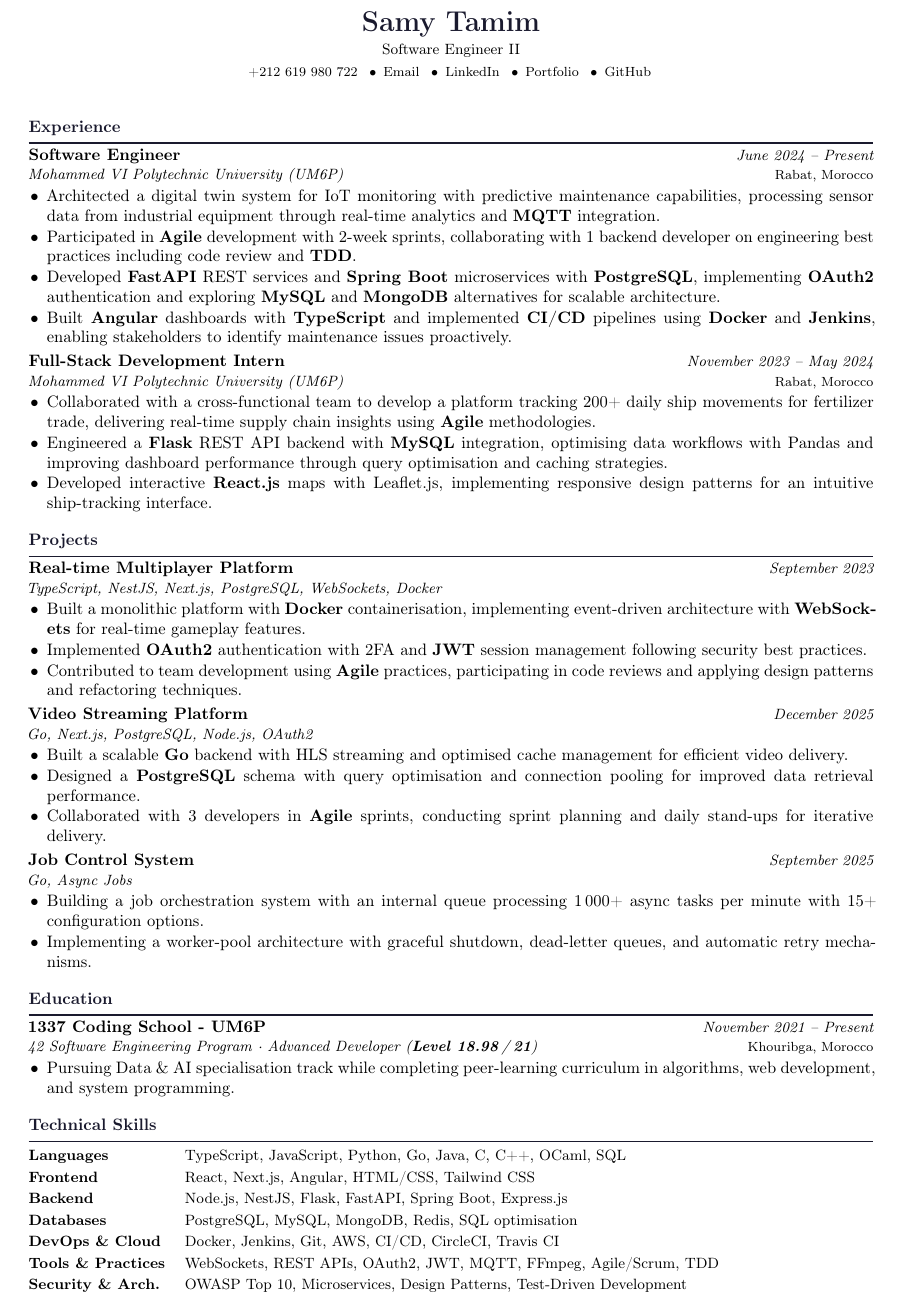
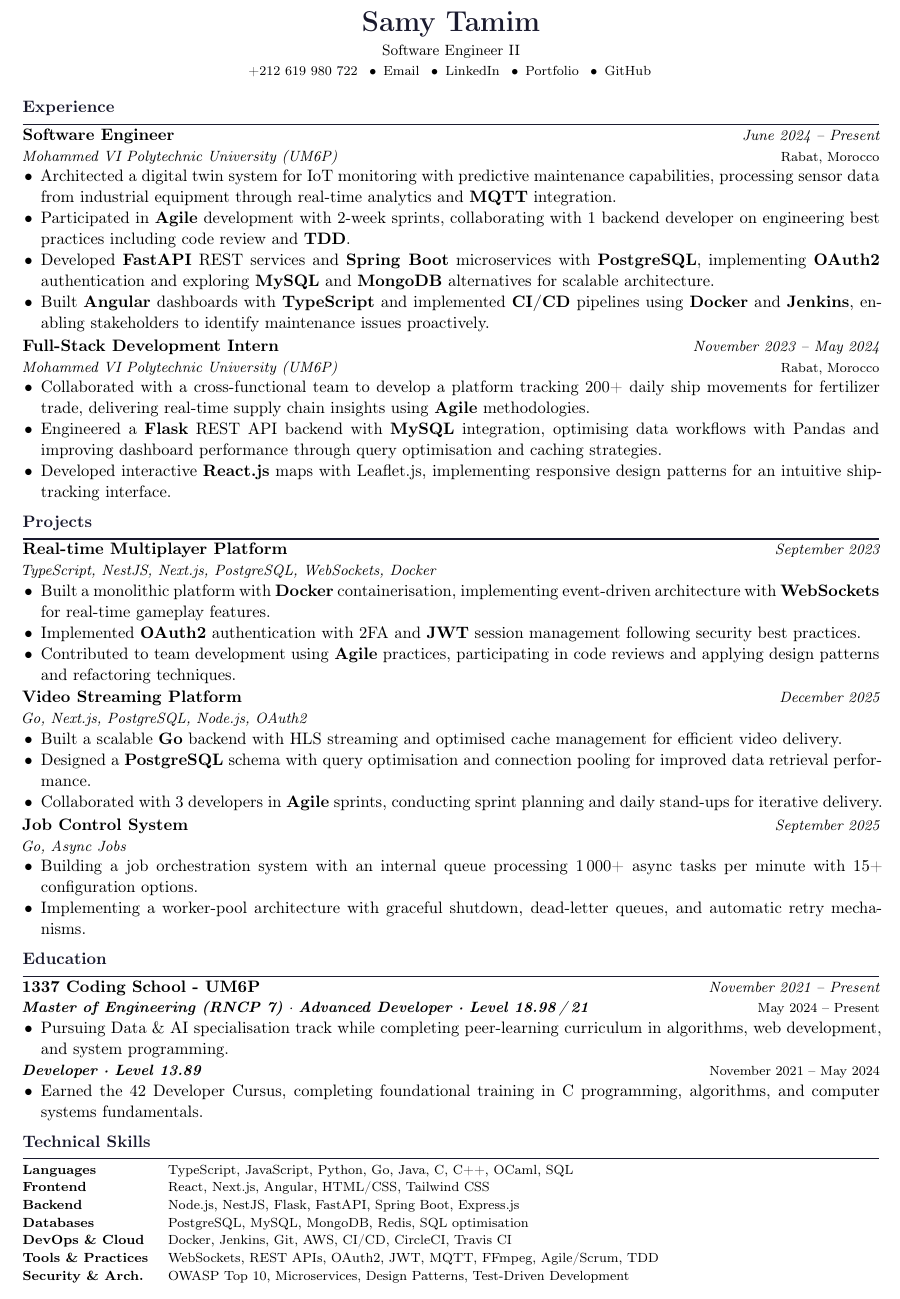
Before and after one commit to mylastresort/mylastresort.github.io, a LaTeX CV (resume/resume.tex): part of the page, cut so that both start at the same text. Compiled offline with pdfLaTeX.

Commit message:
resume: split 42 education paths (RNCP 7 + Developer level 13.89), tighter one-page layout; remove portfolio from web contact

```diff
--- a/resume/resume.tex
+++ b/resume/resume.tex
@@ -5,7 +5,7 @@
 \documentclass[10pt,a4paper]{article}
 
 % ── Packages ─────────────────────────────────────────────────────────────────
-\usepackage[top=0.50in, bottom=0.50in, left=0.60in, right=0.60in]{geometry}
+\usepackage[top=0.50in, bottom=0.50in, left=0.55in, right=0.55in]{geometry}
 \usepackage{xcolor}
 \usepackage{hyperref}
 \usepackage{enumitem}
@@ -42,15 +42,15 @@
 \titleformat{\section}
   {\normalsize\bfseries\color{accent}}
   {}{0em}{}
-  [\vspace{-0.45em}\rule{\linewidth}{0.7pt}\vspace{-0.35em}]
+  [\vspace{-0.45em}\rule{\linewidth}{0.7pt}\vspace{-0.4em}]
 
-\titlespacing{\section}{0pt}{1.05em}{0.2em}
+\titlespacing{\section}{0pt}{0.55em}{0.12em}
 
 % ── List styling ─────────────────────────────────────────────────────────────
 \setlist[itemize]{
   leftmargin = 1.1em,
-  itemsep    = 0.5pt,
-  topsep     = 1pt,
+  itemsep    = 0.1pt,
+  topsep     = 0pt,
   parsep     = 0pt,
   partopsep  = 0pt
 }
@@ -66,7 +66,7 @@
 \pagestyle{empty}
 \setlength{\parindent}{0pt}
 \setlength{\parskip}{0pt}
-\setlength{\baselineskip}{0pt}
+\renewcommand{\baselinestretch}{1.05}
 
 % ─────────────────────────────────────────────────────────────────────────────
 \begin{document}
@@ -74,12 +74,12 @@
 % ── Header ───────────────────────────────────────────────────────────────────
 \begin{center}
   {\LARGE\bfseries\color{accent} Samy Tamim}\\[2pt]
-  {\small Software Engineer II}\\[4pt]
+  {\small Software Engineer II}\\[2pt]
   \footnotesize
   +212 619 980 722 \enspace\textbullet\enspace \href{mailto:samytamim0@gmail.com}{Email} \enspace\textbullet\enspace \href{https://linkedin.com/in/stamim}{LinkedIn} \enspace\textbullet\enspace \href{https://mylastresort.github.io}{Portfolio} \enspace\textbullet\enspace \href{https://github.com/mylastresort}{GitHub}
 \end{center}
 
-\vspace{0.1em}
+
 
 % ── Experience ───────────────────────────────────────────────────────────────
 \section{Experience}
@@ -137,23 +137,27 @@
 \section{Education}
 
 \entry{\href{https://1337.ma/en/}{1337 Coding School - UM6P}}{November 2021 – Present}\\
-\subentry{\href{https://www.credly.com/org/42/badge/rncp-niveau-7-expert-en-architecture-informatique-a}{42 Software Engineering Program} · \href{https://www.credly.com/org/42/badge/42-cursus-advanced-developer-level-18}{Advanced Developer (\textbf{Level 18.98\,/\,21})}}{Khouribga, Morocco}
+\subentry{\href{https://www.credly.com/org/42/badge/rncp-niveau-7-expert-en-architecture-informatique-a}{\textbf{Master of Engineering (RNCP 7)}} · \href{https://www.credly.com/org/42/badge/42-cursus-advanced-developer-level-18}{\textbf{Advanced Developer · Level 18.98\,/\,21}}}{May 2024 – Present}
 \begin{itemize}
   \item Pursuing Data \& AI specialisation track while completing peer-learning curriculum in algorithms, web development, and system programming.
+\end{itemize}
+\subentry{\href{https://www.credly.com/org/42/badge/42-cursus-developer-level-13}{\textbf{Developer · Level 13.89}}}{November 2021 – May 2024}
+\begin{itemize}
+  \item Earned the 42 Developer Cursus, completing foundational training in C programming, algorithms, and computer systems fundamentals.
 \end{itemize}
 
 % ── Technical Skills ─────────────────────────────────────────────────────────
 \section{Technical Skills}
 
-\renewcommand{\arraystretch}{1.08}
-\begin{tabularx}{\linewidth}{@{} >{\bfseries\small}l X @{}}
-  Languages          & \small TypeScript, JavaScript, Python, Go, Java, C, C++, OCaml, SQL \\
-  Frontend           & \small React, Next.js, Angular, HTML/CSS, Tailwind CSS \\
-  Backend            & \small Node.js, NestJS, Flask, FastAPI, Spring Boot, Express.js \\
-  Databases          & \small PostgreSQL, MySQL, MongoDB, Redis, SQL optimisation \\
-  DevOps \& Cloud    & \small Docker, Jenkins, Git, AWS, CI/CD, CircleCI, Travis CI \\
-  Tools \& Practices & \small WebSockets, REST APIs, OAuth2, JWT, MQTT, FFmpeg, Agile/Scrum, TDD \\
-  Security \& Arch.  & \small OWASP Top 10, Microservices, Design Patterns, Test-Driven Development \\
+\renewcommand{\arraystretch}{0.85}
+\begin{tabularx}{\linewidth}{@{} >{\bfseries\footnotesize}l X @{}}
+  Languages          & \small  \footnotesize TypeScript, JavaScript, Python, Go, Java, C, C++, OCaml, SQL \\
+  Frontend           & \small  \footnotesize React, Next.js, Angular, HTML/CSS, Tailwind CSS \\
+  Backend            & \small  \footnotesize Node.js, NestJS, Flask, FastAPI, Spring Boot, Express.js \\
+  Databases          & \small  \footnotesize PostgreSQL, MySQL, MongoDB, Redis, SQL optimisation \\
+  DevOps \& Cloud    & \small  \footnotesize Docker, Jenkins, Git, AWS, CI/CD, CircleCI, Travis CI \\
+  Tools \& Practices & \small  \footnotesize WebSockets, REST APIs, OAuth2, JWT, MQTT, FFmpeg, Agile/Scrum, TDD \\
+  Security \& Arch.  & \small  \footnotesize OWASP Top 10, Microservices, Design Patterns, Test-Driven Development \\
 \end{tabularx}
 
 \end{document}
```
Also changed, not shown: 1 other file.
